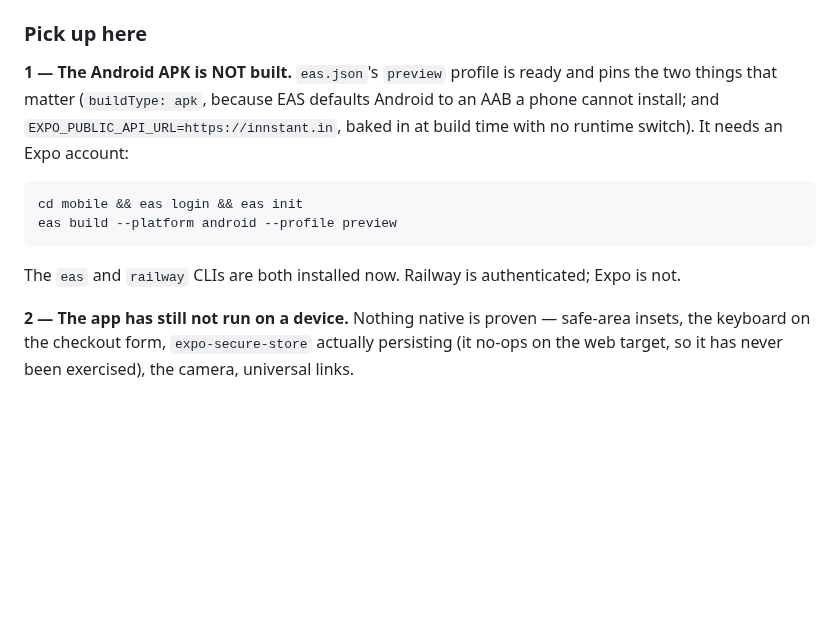
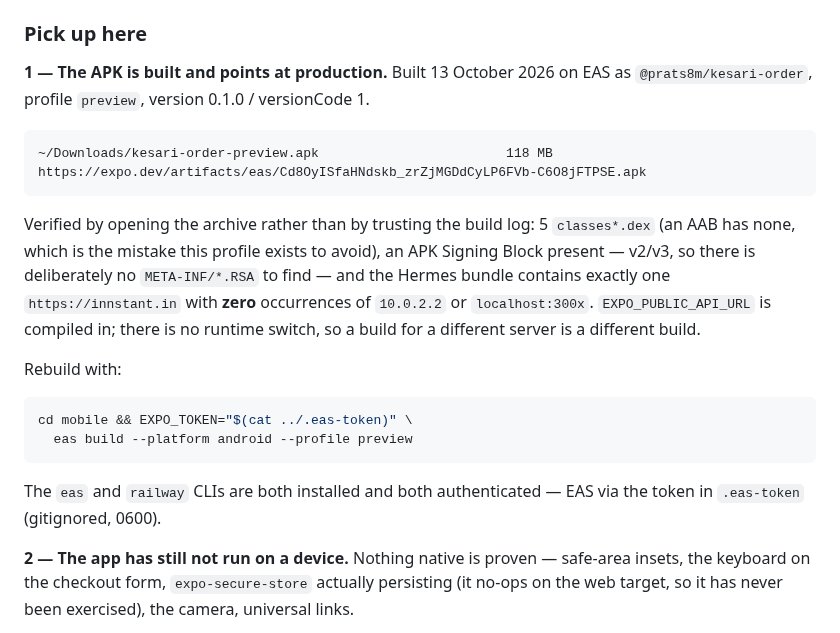
Before and after one commit to prats8m2/innstant, a Markdown page: docs/STATUS.md, the part around the change. Rendered like a GitHub page; blank space fills up the shorter version.

Commit message:
docs: the APK is built, signed, and verified to point at production
~/Downloads/kesari-order-preview.apk, 118 MB, from EAS profile `preview`
as @prats8m/kesari-order 0.1.0 (versionCode 1).

Checked by opening the archive rather than by trusting the build log,
because the three ways this goes wrong are all invisible from outside:

  · 5 classes*.dex — it is an APK. An AAB has none, and an AAB is what
    EAS emits by default and what a phone cannot install.
  · An APK Signing Block is present. v2/v3 signs the whole archive, so
    the absence of META-INF/*.RSA is correct rather than a missing
    signature — looking only there would have reported it unsigned.
  · The Hermes bundle holds exactly one `https://innstant.in` and zero
    occurrences of 10.0.2.2 or localhost:300x. EXPO_PUBLIC_API_URL is
    compiled in, so a build for another server is a different build.

Co-Authored-By: Claude Opus 5 (1M context) <noreply@anthropic.com>
Claude-Session: https://claude.ai/code/session_01MG9xK9ikn7f721r522djmm

````diff
--- a/docs/STATUS.md
+++ b/docs/STATUS.md
@@ -54,19 +54,29 @@ of the deploy.
 
 ### Pick up here
 
-**1 — The Android APK is NOT built.** `eas.json`'s `preview` profile is ready
-and pins the two things that matter (`buildType: apk`, because EAS defaults
-Android to an AAB a phone cannot install; and
-`EXPO_PUBLIC_API_URL=https://innstant.in`, baked in at build time with no
-runtime switch). It needs an Expo account:
+**1 — The APK is built and points at production.** Built 13 October 2026 on
+EAS as `@prats8m/kesari-order`, profile `preview`, version 0.1.0 / versionCode 1.
+
+    ~/Downloads/kesari-order-preview.apk                        118 MB
+    https://expo.dev/artifacts/eas/Cd8OyISfaHNdskb_zrZjMGDdCyLP6FVb-C6O8jFTPSE.apk
+
+Verified by opening the archive rather than by trusting the build log: 5
+`classes*.dex` (an AAB has none, which is the mistake this profile exists to
+avoid), an APK Signing Block present — v2/v3, so there is deliberately no
+`META-INF/*.RSA` to find — and the Hermes bundle contains exactly one
+`https://innstant.in` with **zero** occurrences of `10.0.2.2` or
+`localhost:300x`. `EXPO_PUBLIC_API_URL` is compiled in; there is no runtime
+switch, so a build for a different server is a different build.
+
+Rebuild with:
 
 ```bash
-cd mobile && eas login && eas init
-eas build --platform android --profile preview
+cd mobile && EXPO_TOKEN="$(cat ../.eas-token)" \
+  eas build --platform android --profile preview
 ```
 
-The `eas` and `railway` CLIs are both installed now. Railway is authenticated;
-Expo is not.
+The `eas` and `railway` CLIs are both installed and both authenticated — EAS
+via the token in `.eas-token` (gitignored, 0600).
 
 **2 — The app has still not run on a device.** Nothing native is proven —
 safe-area insets, the keyboard on the checkout form, `expo-secure-store`
````
